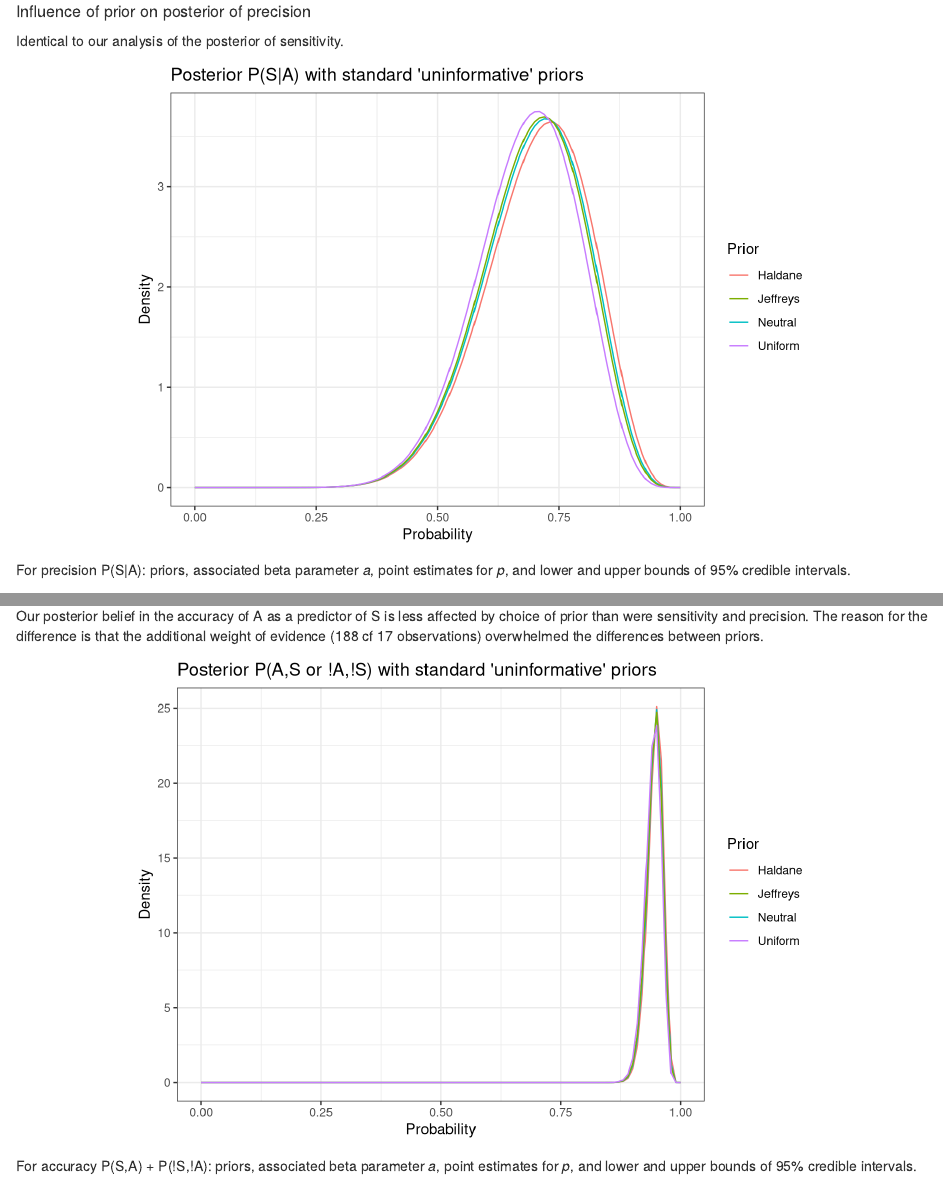
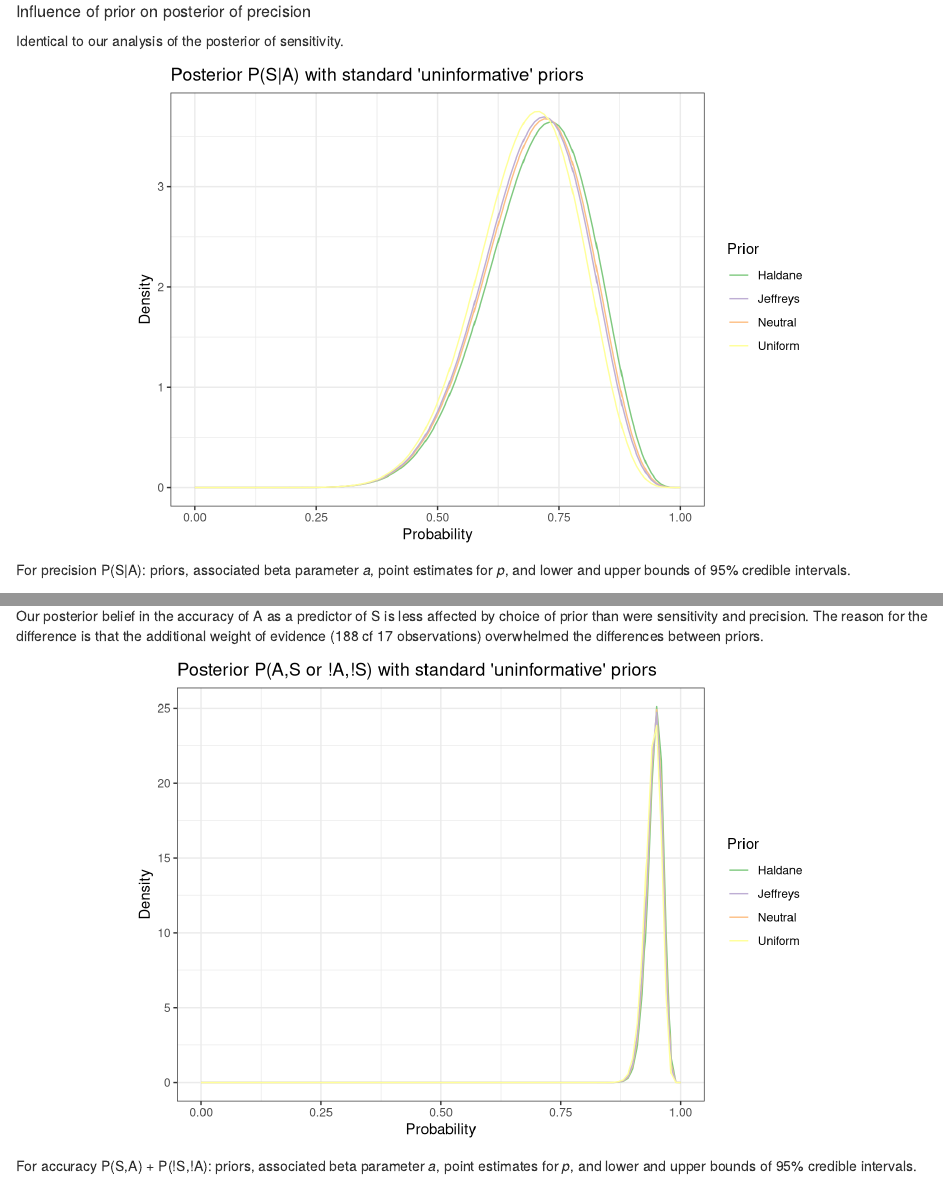
Before and after one commit to gregorypenn/crediblecorvid, an R Markdown document (content/post/bayes-on-a-napkin/index.Rmd): the page in a window 1100 px wide, from 10020 px down, and a second part further down, joined at a grey line. Rendered offline with R 4.5, knitr and Pandoc, with nearby package versions.

Commit message:
Cleaned up code in Bayes on a Napkin and added scale_color_brewer to multi-distribution plots.

````diff
--- a/content/post/bayes-on-a-napkin/index.Rmd
+++ b/content/post/bayes-on-a-napkin/index.Rmd
@@ -267,10 +268,10 @@ plot_beta(1/3 + success, 1/3 + failure)
 Identical to our analysis of the posterior of sensitivity.
 
 ```{r warning=FALSE}
-priors.df <- data_frame(prior = ordered(c("Haldane", "Neutral", "Jeffreys", "Uniform")),
+priors.df <- tibble(prior = ordered(c("Haldane", "Neutral", "Jeffreys", "Uniform")),
                         x = 0.5,
                         a = c(0, 1/3, 1/2, 1))
-ggplot(data_frame(x = 0:1), aes(x)) +
+ggplot(tibble(x = 0:1), aes(x)) +
   stat_function(fun = dbeta, args = list(shape1 = 0 + success, shape2 = 0 + failure),
                 aes(color = "Haldane")) +
   stat_function(fun = dbeta, args = list(shape1 = 1/3 + success, shape2 = 1/3 + failure),
@@ -280,6 +281,7 @@ ggplot(data_frame(x = 0:1), aes(x)) +
   stat_function(fun = dbeta, args = list(shape1 = 1 + success, shape2 = 1 + failure),
                 aes(color = "Uniform")) +
   scale_y_continuous(limits = c(0, NA)) +
+  scale_color_brewer(type = "qual") +
   labs(x = "Probability", y = "Density", color = "Prior") +
   ggtitle("Posterior P(S|A) with standard 'uninformative' priors") +
   theme_bw()
@@ -323,10 +325,10 @@ We see that the posterior distribution for accuracy is much narrower than that f
 Our posterior belief in the accuracy of A as a predictor of S is less affected by choice of prior than were sensitivity and precision. The reason for the difference is that the additional weight of evidence (188 cf 17 observations) overwhelmed the differences between priors.
 
 ```{r warning=FALSE}
-priors.df <- data_frame(prior = ordered(c("Haldane", "Neutral", "Jeffreys", "Uniform")),
+priors.df <- tibble(prior = ordered(c("Haldane", "Neutral", "Jeffreys", "Uniform")),
                         x = 0.5,
                         a = c(0, 1/3, 1/2, 1))
-ggplot(data_frame(x = 0:1), aes(x)) +
+ggplot(tibble(x = 0:1), aes(x)) +
   stat_function(fun = dbeta, args = list(shape1 = 0 + success, shape2 = 0 + failure),
                 aes(color = "Haldane")) +
   stat_function(fun = dbeta, args = list(shape1 = 1/3 + success, shape2 = 1/3 + failure),
@@ -336,6 +338,7 @@ ggplot(data_frame(x = 0:1), aes(x)) +
   stat_function(fun = dbeta, args = list(shape1 = 1 + success, shape2 = 1 + failure),
                 aes(color = "Uniform")) +
   scale_y_continuous(limits = c(0, NA)) +
+  scale_color_brewer(type = "qual") +
   ggtitle("Posterior P(A,S or !A,!S) with standard 'uninformative' priors") +
   labs(x = "Probability", y = "Density", color = "Prior") +
   theme_bw()
````
Also changed, not shown: static/post/bayes-on-a-napkin/index_files/figure-html/unnamed-chunk-10-1.png, static/post/bayes-on-a-napkin/index_files/figure-html/unnamed-chunk-13-1.png, static/post/bayes-on-a-napkin/index_files/figure-html/unnamed-chunk-16-1.png, content/post/bayes-on-a-napkin/index.Rmd (3 more changed lines).
